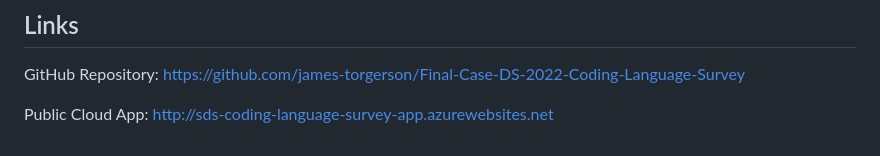
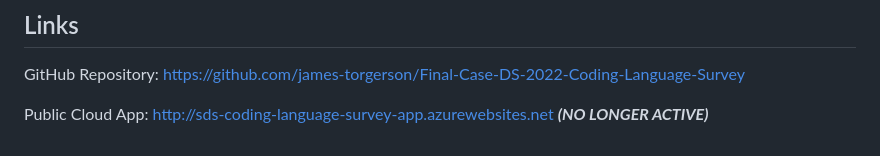
Before and after one commit to james-torgerson/Final-Case-DS-2022-Coding-Language-Survey, a Markdown page: README.md, the part around the change. GitHub-like rendering.

Commit message:
Update README links

```diff
--- a/README.md
+++ b/README.md
@@ -105,4 +105,4 @@ Lastly, the application could be extended to include user authentication, which
 ## Links
 GitHub Repository: <https://github.com/james-torgerson/Final-Case-DS-2022-Coding-Language-Survey>
 
-Public Cloud App: <http://sds-coding-language-survey-app.azurewebsites.net>
+Public Cloud App: <http://sds-coding-language-survey-app.azurewebsites.net>   ***(NO LONGER ACTIVE)***
```
